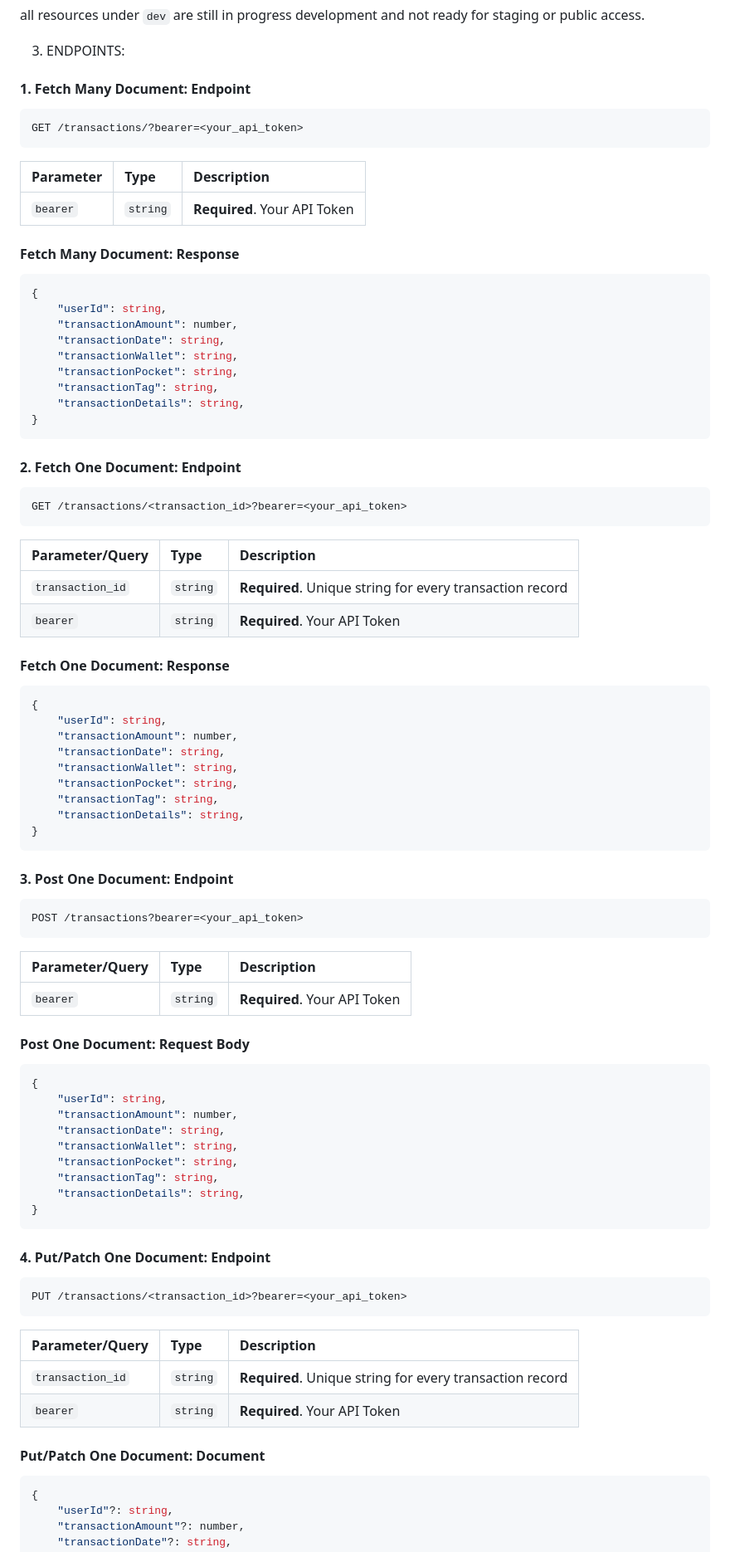
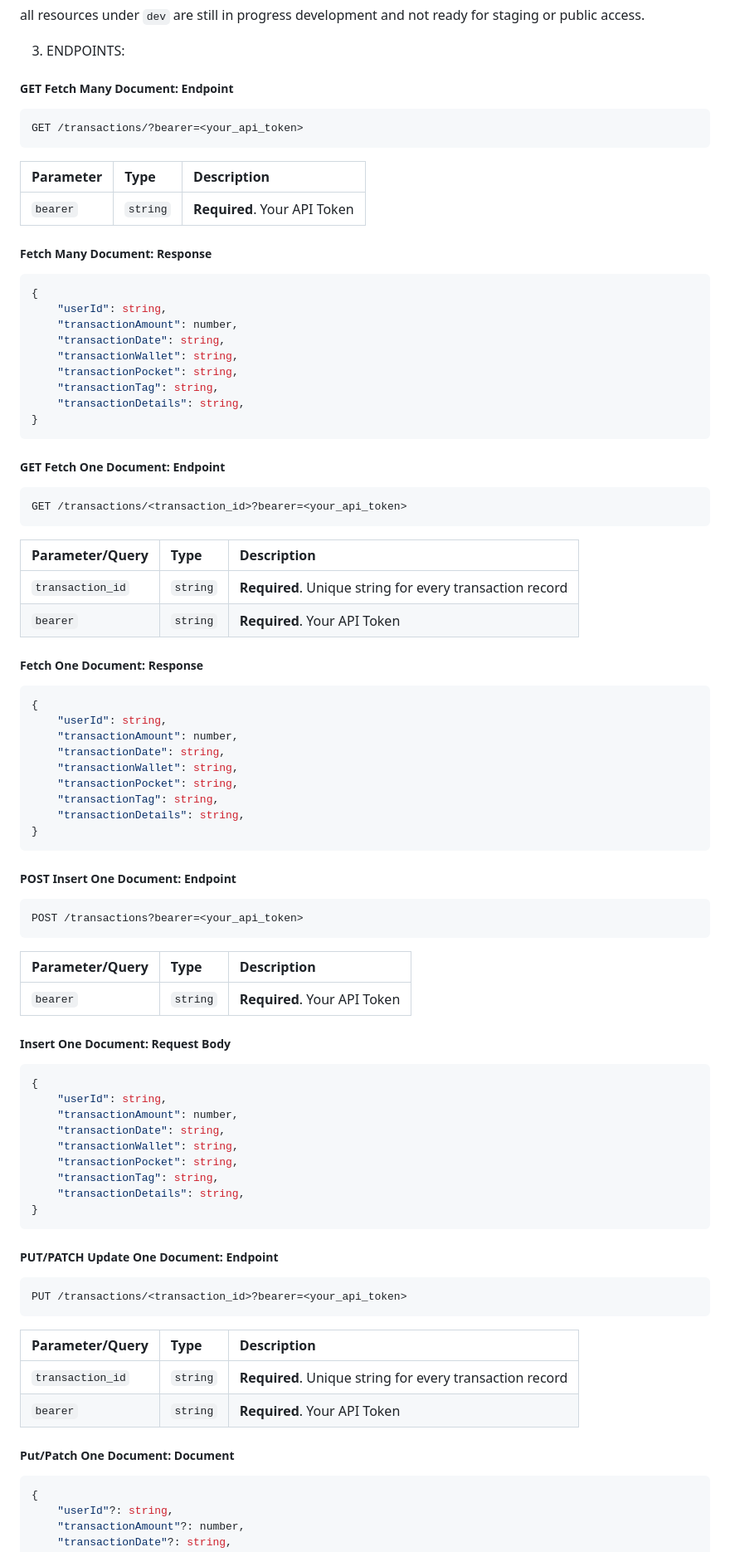
Before and after one commit to RevoU-FSSE-2/week-8-gkorompis, a Markdown page: README.md, the part around one of its changes. Shown at 83% size. GitHub-like rendering.

Commit message:
S6 final commit

````diff
--- a/README.md
+++ b/README.md
@@ -74,7 +74,7 @@ all resources under `dev` are still in progress development and not ready for st
 
 3. ENDPOINTS:
 
-#### 1. Fetch Many Document: Endpoint
+##### GET Fetch Many Document: Endpoint
 ```http
 GET /transactions/?bearer=<your_api_token>
 ```
@@ -83,7 +83,7 @@ GET /transactions/?bearer=<your_api_token>
 | :--- | :--- | :--- |
 | `bearer` | `string` | **Required**. Your API Token |
 
-#### Fetch Many Document: Response
+##### Fetch Many Document: Response
 ```javascript
 {
     "userId": string,
@@ -96,7 +96,7 @@ GET /transactions/?bearer=<your_api_token>
 }
 ```
 
-#### 2. Fetch One Document: Endpoint
+##### GET Fetch One Document: Endpoint
 
 ```http
 GET /transactions/<transaction_id>?bearer=<your_api_token>
@@ -107,7 +107,7 @@ GET /transactions/<transaction_id>?bearer=<your_api_token>
 | `transaction_id` | `string` | **Required**. Unique string for every transaction record |
 | `bearer` | `string` | **Required**. Your API Token |
 
-#### Fetch One Document: Response
+##### Fetch One Document: Response
 ```javascript
 {
     "userId": string,
@@ -120,7 +120,7 @@ GET /transactions/<transaction_id>?bearer=<your_api_token>
 }
 ```
 
-#### 3. Post One Document: Endpoint
+##### POST Insert One Document: Endpoint
 
 ```http
 POST /transactions?bearer=<your_api_token>
@@ -130,7 +130,7 @@ POST /transactions?bearer=<your_api_token>
 | :--- | :--- | :--- |
 | `bearer` | `string` | **Required**. Your API Token |
 
-#### Post One Document: Request Body
+##### Insert One Document: Request Body
 ```javascript
 {
     "userId": string,
@@ -143,7 +143,7 @@ POST /transactions?bearer=<your_api_token>
 }
 ```
 
-#### 4. Put/Patch One Document: Endpoint
+##### PUT/PATCH Update One Document: Endpoint
 
 ```http
 PUT /transactions/<transaction_id>?bearer=<your_api_token>
@@ -154,7 +154,7 @@ PUT /transactions/<transaction_id>?bearer=<your_api_token>
 | `transaction_id` | `string` | **Required**. Unique string for every transaction record |
 | `bearer` | `string` | **Required**. Your API Token |
 
-#### Put/Patch One Document: Document
+##### Put/Patch One Document: Document
 ```javascript
 {
     "userId"?: string,
````
Also changed, not shown: other parts of README.md (+2 -2 lines).
